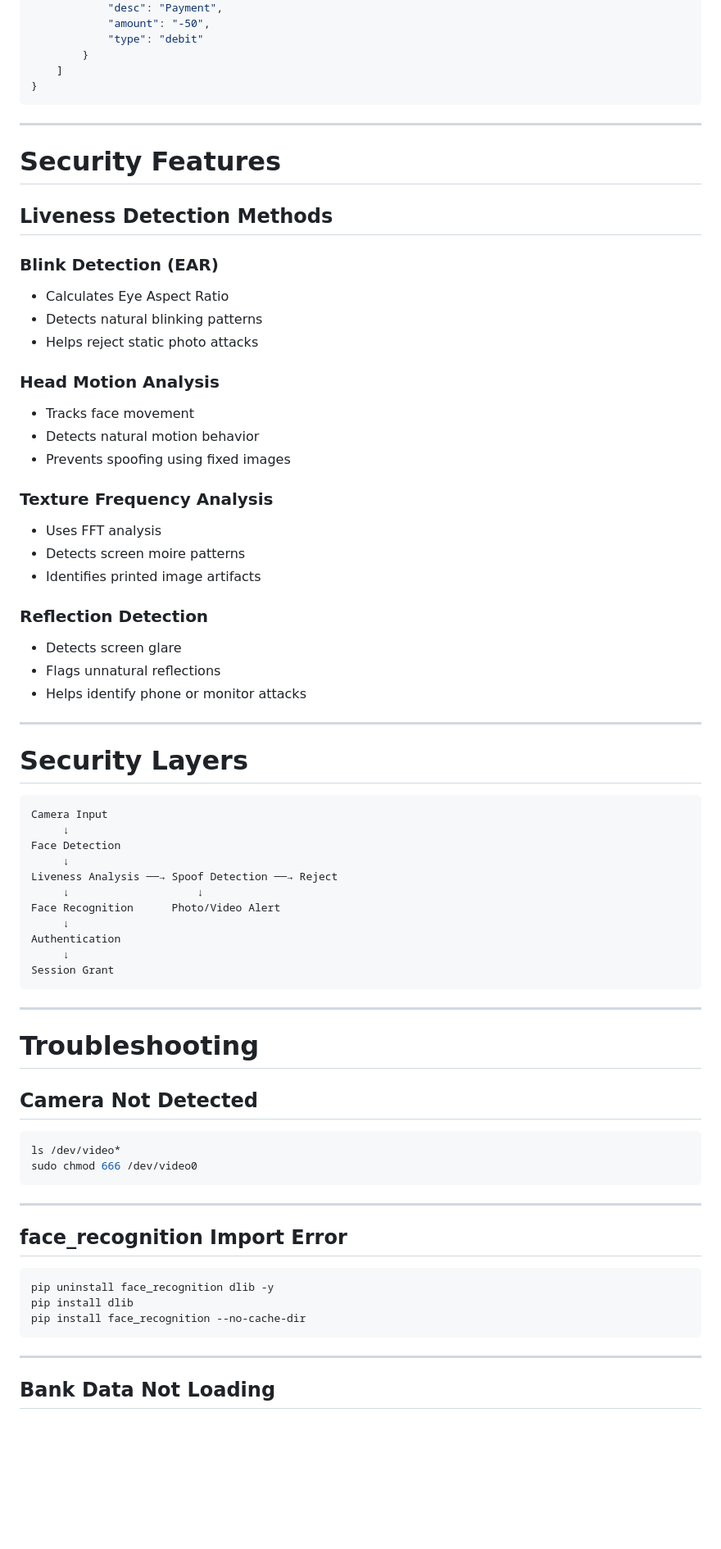
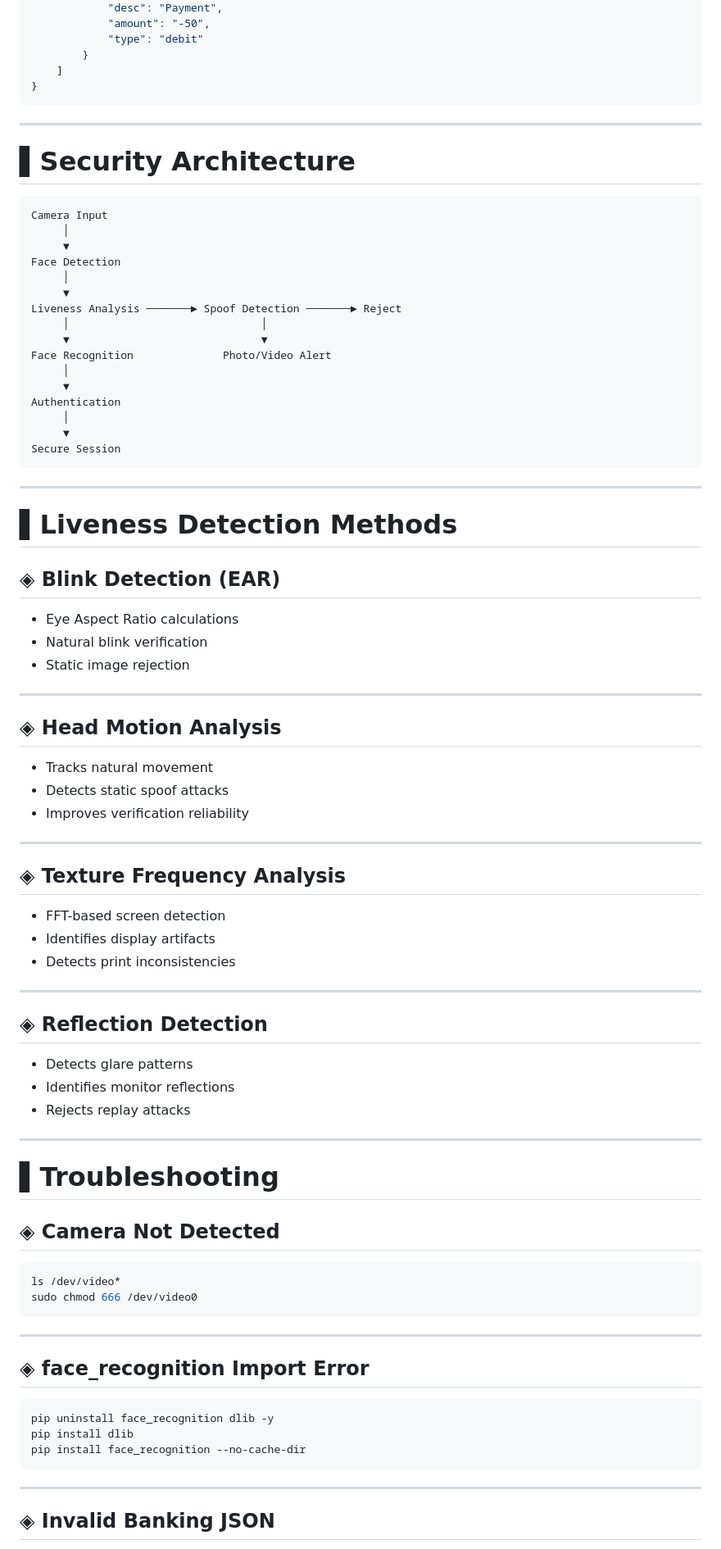
Before and after one commit to David-Kimath1/nova-shield, a Markdown page: README.md, the part around one of its changes. Shown at 82% size. GitHub-like rendering; blank space fills up the shorter version.

````diff
--- a/README.md
+++ b/README.md
@@ -237,57 +242,66 @@ Example configuration:
 
 ---
 
-# Security Features
-
-## Liveness Detection Methods
-
-### Blink Detection (EAR)
-
-- Calculates Eye Aspect Ratio
-- Detects natural blinking patterns
-- Helps reject static photo attacks
-
-### Head Motion Analysis
-
-- Tracks face movement
-- Detects natural motion behavior
-- Prevents spoofing using fixed images
-
-### Texture Frequency Analysis
-
-- Uses FFT analysis
-- Detects screen moire patterns
-- Identifies printed image artifacts
-
-### Reflection Detection
-
-- Detects screen glare
-- Flags unnatural reflections
-- Helps identify phone or monitor attacks
-
----
-
-# Security Layers
+# ▌Security Architecture
 
 ```text
 Camera Input
-     ↓
+     │
+     ▼
 Face Detection
-     ↓
-Liveness Analysis ──→ Spoof Detection ──→ Reject
-     ↓                    ↓
-Face Recognition      Photo/Video Alert
-     ↓
+     │
+     ▼
+Liveness Analysis ───────► Spoof Detection ───────► Reject
+     │                              │
+     ▼                              ▼
+Face Recognition              Photo/Video Alert
+     │
+     ▼
 Authentication
-     ↓
-Session Grant
+     │
+     ▼
+Secure Session
 ```
 
 ---
 
-# Troubleshooting
+# ▌Liveness Detection Methods
 
-## Camera Not Detected
+## ◈ Blink Detection (EAR)
+
+- Eye Aspect Ratio calculations
+- Natural blink verification
+- Static image rejection
+
+---
+
+## ◈ Head Motion Analysis
+
+- Tracks natural movement
+- Detects static spoof attacks
+- Improves verification reliability
+
+---
+
+## ◈ Texture Frequency Analysis
+
+- FFT-based screen detection
+- Identifies display artifacts
+- Detects print inconsistencies
+
+---
+
+## ◈ Reflection Detection
+
+- Detects glare patterns
+- Identifies monitor reflections
+- Rejects replay attacks
+
+---
+
+# ▌Troubleshooting
+
+## ◈ Camera Not Detected
 
 ```bash
 ls /dev/video*
@@ -296,7 +310,7 @@ sudo chmod 666 /dev/video0
 
 ---
 
-## face_recognition Import Error
+## ◈ face_recognition Import Error
 
 ```bash
 pip uninstall face_recognition dlib -y
@@ -306,5 +320,5 @@ pip install face_recognition --no-cache-dir
 
 ---
 
-## Bank Data Not Loading
+## ◈ Invalid Banking JSON
 
````
Also changed, not shown: other parts of README.md (+139 -124 lines).
